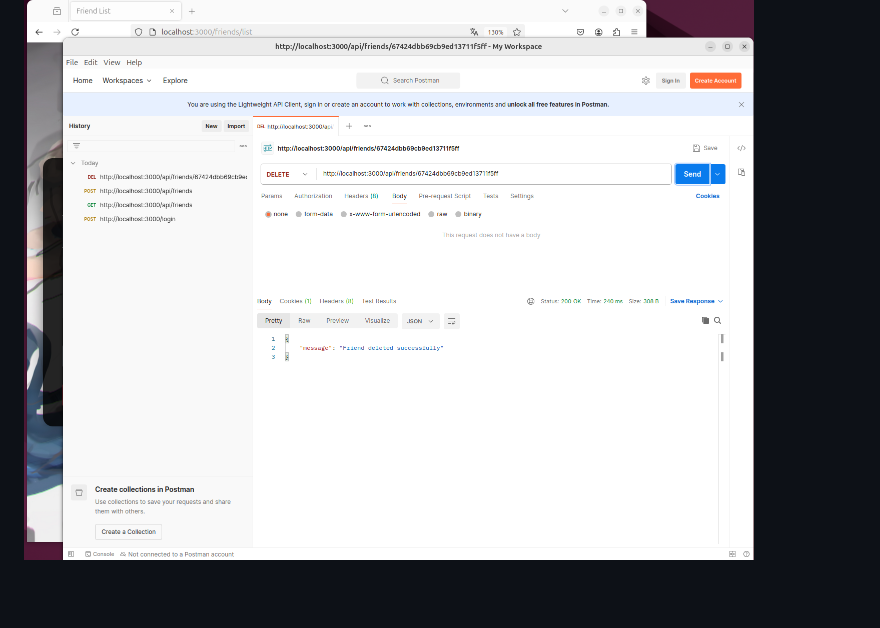
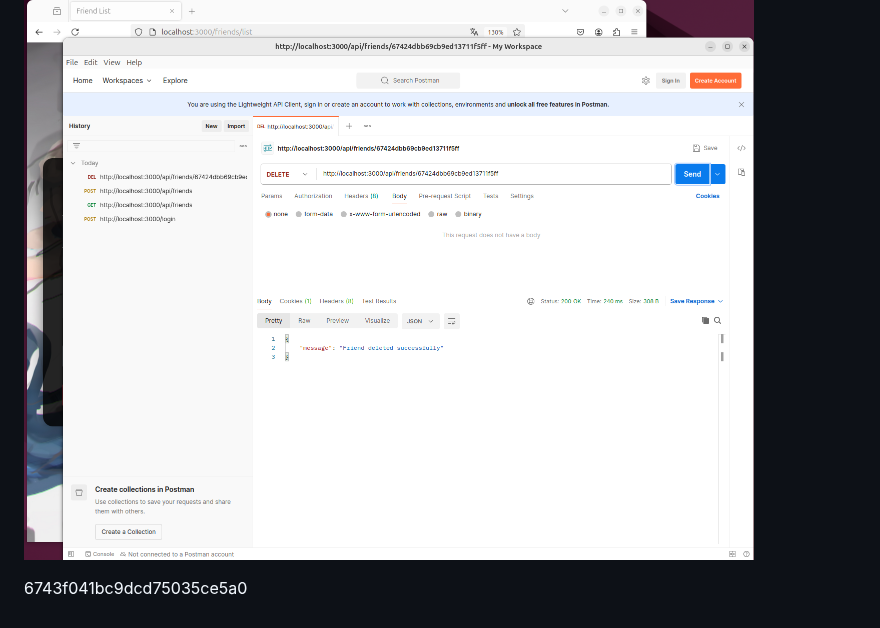
Before and after one commit to Chuyuyuyu/381, a Markdown page: README.md, the part around the change. Rendered like a GitHub page; blank space fills up the shorter version.

Commit message:
add an objectID

```diff
--- a/README.md
+++ b/README.md
@@ -132,3 +132,5 @@ Body: Raw and use JSON format.
 #### Deleting a friend
   URL: http://localhost:3000/api/friends/:friendId (friendId needs to be replaced with the 24-digit ObjectID of the friend you want to update.)
  ![Image 5](images/5.png)
+
+6743f041bc9dcd75035ce5a0
```
